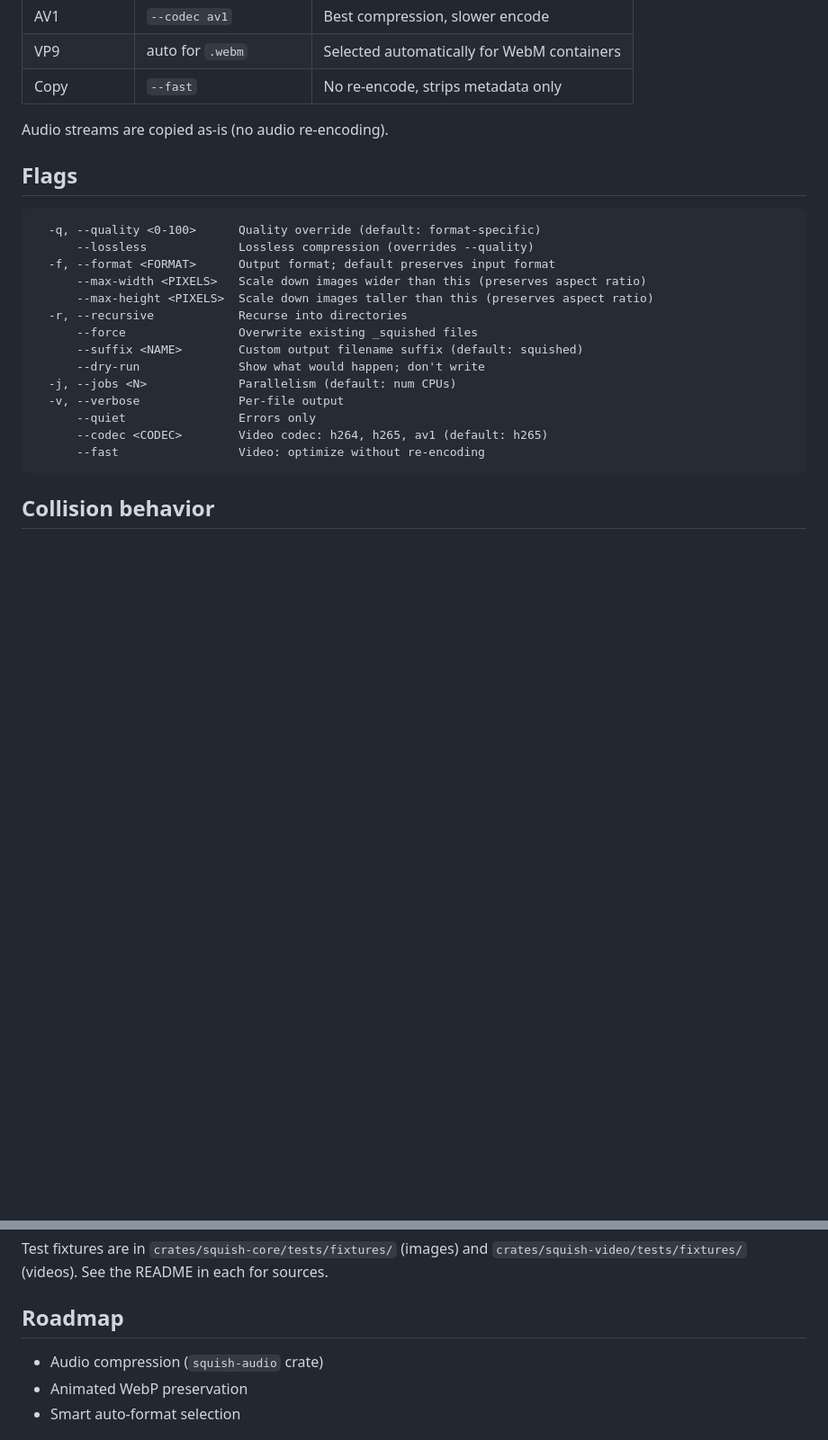
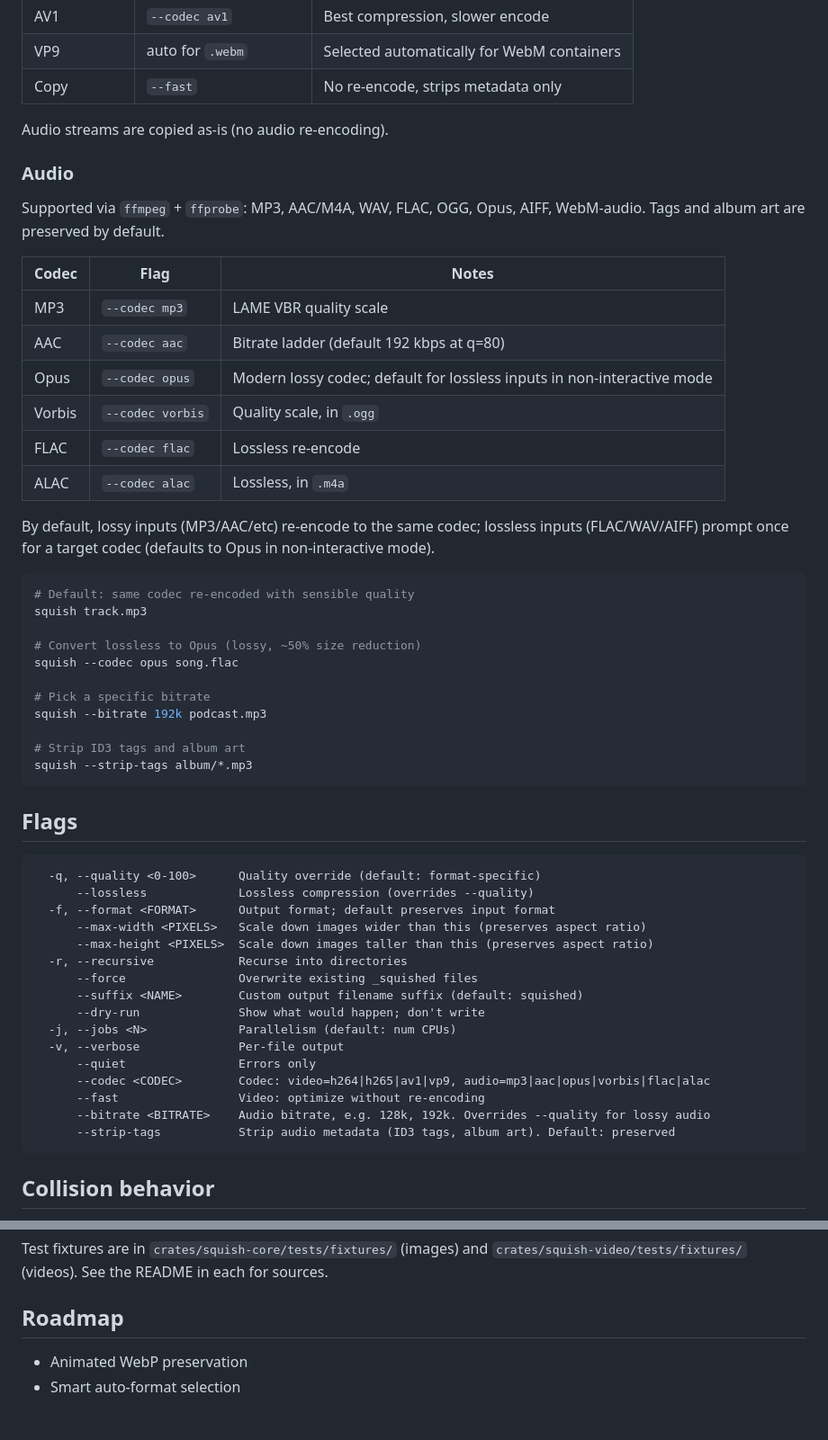
Before and after one commit to MikeDre/squish, a Markdown page: README.md, 2 parts joined by grey strips. Shown at 90% size. Drawn GitHub-style; blank space fills up the shorter version.

Commit message:
docs: document audio support, update roadmap
- Add Audio section with supported codecs and example commands
- Document --bitrate and --strip-tags in flag list
- Update --codec help to include audio codecs
- Remove "Audio compression" from roadmap (now shipped)

````diff
--- a/README.md
+++ b/README.md
@@ -141,6 +141,35 @@ Supported containers: MP4, WebM, MOV, AVI, MKV, FLV. Requires system `ffmpeg`.
 
 Audio streams are copied as-is (no audio re-encoding).
 
+### Audio
+
+Supported via `ffmpeg` + `ffprobe`: MP3, AAC/M4A, WAV, FLAC, OGG, Opus, AIFF, WebM-audio. Tags and album art are preserved by default.
+
+| Codec | Flag | Notes |
+|---|---|---|
+| MP3 | `--codec mp3` | LAME VBR quality scale |
+| AAC | `--codec aac` | Bitrate ladder (default 192 kbps at q=80) |
+| Opus | `--codec opus` | Modern lossy codec; default for lossless inputs in non-interactive mode |
+| Vorbis | `--codec vorbis` | Quality scale, in `.ogg` |
+| FLAC | `--codec flac` | Lossless re-encode |
+| ALAC | `--codec alac` | Lossless, in `.m4a` |
+
+By default, lossy inputs (MP3/AAC/etc) re-encode to the same codec; lossless inputs (FLAC/WAV/AIFF) prompt once for a target codec (defaults to Opus in non-interactive mode).
+
+```bash
+# Default: same codec re-encoded with sensible quality
+squish track.mp3
+
+# Convert lossless to Opus (lossy, ~50% size reduction)
+squish --codec opus song.flac
+
+# Pick a specific bitrate
+squish --bitrate 192k podcast.mp3
+
+# Strip ID3 tags and album art
+squish --strip-tags album/*.mp3
+```
+
 ## Flags
 
 ```
@@ -156,8 +185,10 @@ Audio streams are copied as-is (no audio re-encoding).
   -j, --jobs <N>             Parallelism (default: num CPUs)
   -v, --verbose              Per-file output
       --quiet                Errors only
-      --codec <CODEC>        Video codec: h264, h265, av1 (default: h265)
+      --codec <CODEC>        Codec: video=h264|h265|av1|vp9, audio=mp3|aac|opus|vorbis|flac|alac
       --fast                 Video: optimize without re-encoding
+      --bitrate <BITRATE>    Audio bitrate, e.g. 128k, 192k. Overrides --quality for lossy audio
+      --strip-tags           Strip audio metadata (ID3 tags, album art). Default: preserved
 ```
 
 ## Collision behavior
@@ -175,7 +206,6 @@ Test fixtures are in `crates/squish-core/tests/fixtures/` (images) and `crates/s
 
 ## Roadmap
 
-- Audio compression (`squish-audio` crate)
 - Animated WebP preservation
 - Smart auto-format selection
 
````
